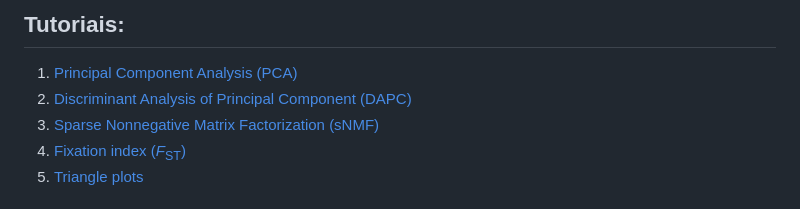
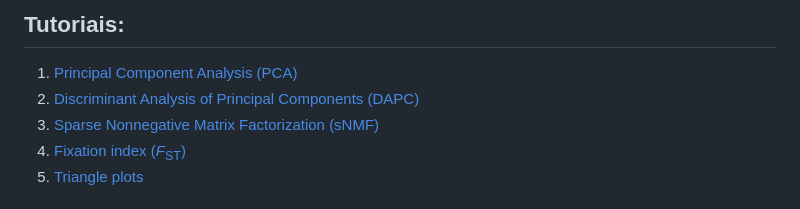
Before and after one commit to rafdlima/aulagenpopmz, a Markdown page: README.md, the part around the change. Rendered like a GitHub page.

```diff
--- a/README.md
+++ b/README.md
@@ -13,7 +13,7 @@ Este repositório contém todos os dados e códigos que nós usaremos durante a
 
 ## Tutoriais:
 1. [Principal Component Analysis (PCA)](https://rafdlima.github.io/aulagenpopmz/vignettes/PCA.html)
-2. [Discriminant Analysis of Principal Component (DAPC)](https://rafdlima.github.io/aulagenpopmz/vignettes/DAPC.html)
+2. [Discriminant Analysis of Principal Components (DAPC)](https://rafdlima.github.io/aulagenpopmz/vignettes/DAPC.html)
 3. [Sparse Nonnegative Matrix Factorization (sNMF)](https://rafdlima.github.io/aulagenpopmz/vignettes/sNMF.html)
 4. [Fixation index (*F*<sub>ST</sub>)](https://rafdlima.github.io/aulagenpopmz/vignettes/FST.html)
 5. [Triangle plots](https://rafdlima.github.io/aulagenpopmz/vignettes/triangle.html)
```
